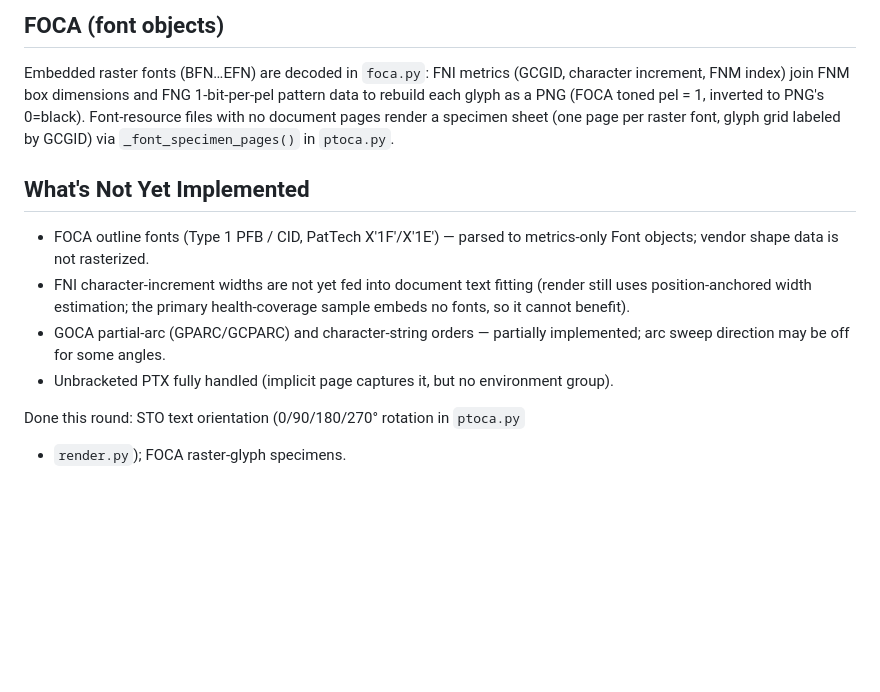
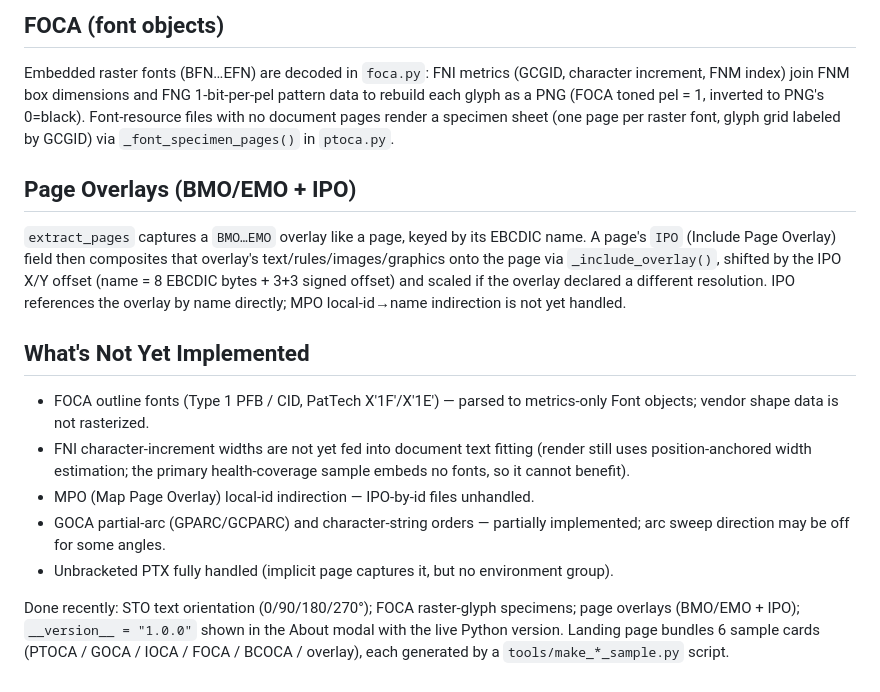
Before and after one commit to bone1966/readAFP, a Markdown page: CLAUDE.md, the part around the change. Drawn GitHub-style; blank space fills up the shorter version.

Commit message:
docs: record page overlays, v1.0.0, 6 sample cards; bump test count
README capability table + sample list gain page overlays and the BCOCA/
overlay samples (114 tests). CLAUDE.md adds a Page Overlays section,
moves overlays out of the not-yet-implemented list, and notes the
version/About display.

Co-Authored-By: Claude Opus 4.8 <noreply@anthropic.com>

```diff
--- a/CLAUDE.md
+++ b/CLAUDE.md
@@ -120,6 +120,16 @@ pel = 1, inverted to PNG's 0=black). Font-resource files with no
 document pages render a specimen sheet (one page per raster font, glyph
 grid labeled by GCGID) via `_font_specimen_pages()` in `ptoca.py`.
 
+## Page Overlays (BMO/EMO + IPO)
+
+`extract_pages` captures a `BMO…EMO` overlay like a page, keyed by its
+EBCDIC name. A page's `IPO` (Include Page Overlay) field then composites
+that overlay's text/rules/images/graphics onto the page via
+`_include_overlay()`, shifted by the IPO X/Y offset (name = 8 EBCDIC
+bytes + 3+3 signed offset) and scaled if the overlay declared a
+different resolution. IPO references the overlay by name directly; MPO
+local-id→name indirection is not yet handled.
+
 ## What's Not Yet Implemented
 
 - FOCA outline fonts (Type 1 PFB / CID, PatTech X'1F'/X'1E') — parsed to
@@ -127,8 +137,12 @@ grid labeled by GCGID) via `_font_specimen_pages()` in `ptoca.py`.
 - FNI character-increment widths are not yet fed into document text
   fitting (render still uses position-anchored width estimation; the
   primary health-coverage sample embeds no fonts, so it cannot benefit).
+- MPO (Map Page Overlay) local-id indirection — IPO-by-id files unhandled.
 - GOCA partial-arc (GPARC/GCPARC) and character-string orders — partially implemented; arc sweep direction may be off for some angles.
 - Unbracketed PTX fully handled (implicit page captures it, but no environment group).
 
-Done this round: STO text orientation (0/90/180/270° rotation in `ptoca.py`
-+ `render.py`); FOCA raster-glyph specimens.
+Done recently: STO text orientation (0/90/180/270°); FOCA raster-glyph
+specimens; page overlays (BMO/EMO + IPO); `__version__ = "1.0.0"` shown in
+the About modal with the live Python version. Landing page bundles 6
+sample cards (PTOCA / GOCA / IOCA / FOCA / BCOCA / overlay), each
+generated by a `tools/make_*_sample.py` script.
```
Also changed, not shown: README.md (+5 -2 lines).
